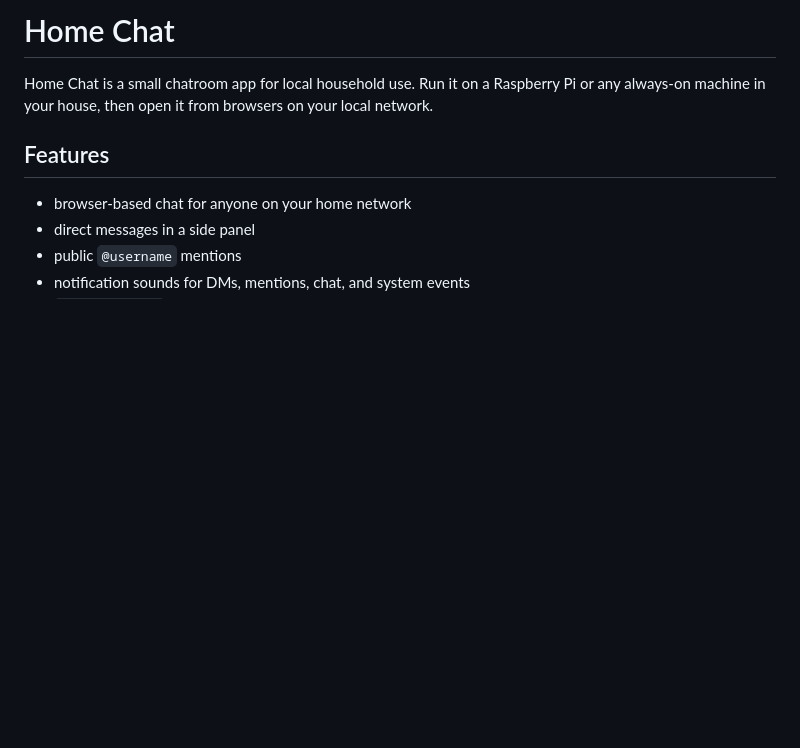
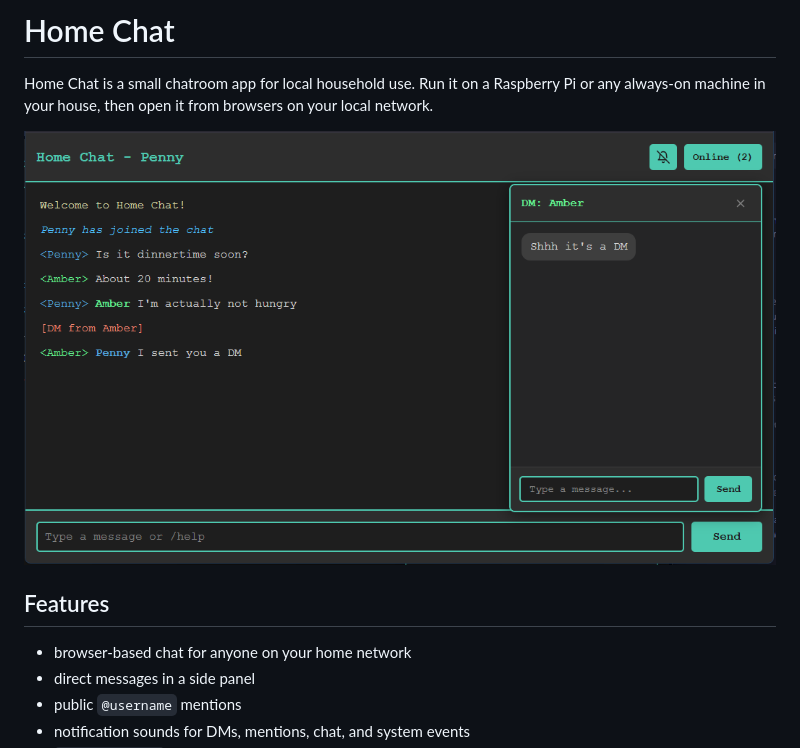
Before and after one commit to the-amber-joy/homeChat, a Markdown page: README.md, the part around the change. GitHub-like rendering; pictures changed too: image.png (added); blank space fills up the shorter version.

Commit message:
add pic

```diff
--- a/README.md
+++ b/README.md
@@ -1,6 +1,8 @@
 # Home Chat
 
 Home Chat is a small chatroom app for local household use. Run it on a Raspberry Pi or any always-on machine in your house, then open it from browsers on your local network.
+
+![Home Chat](image.png)
 
 ## Features
 
```
